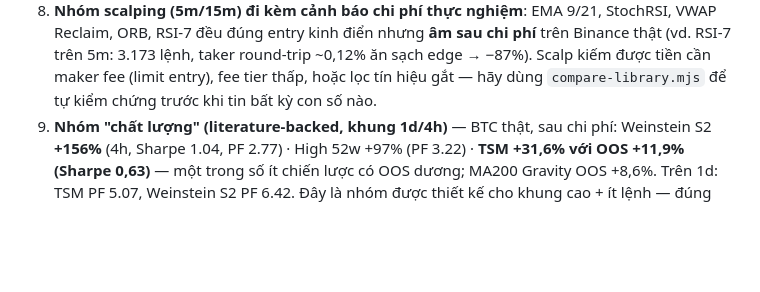
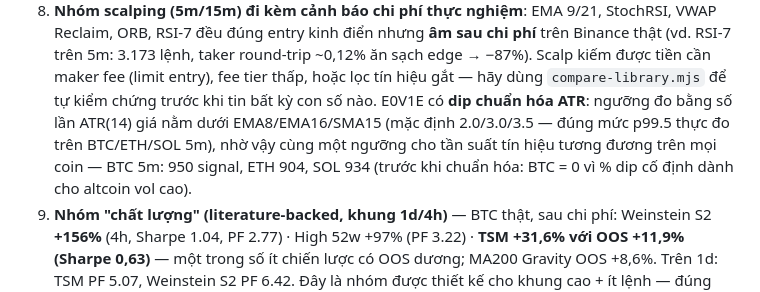
Before and after one commit to thuonghoi3-stack/VelaDesk, a Markdown page: README.md, the part around the change. Drawn GitHub-style; blank space fills up the shorter version.

Commit message:
README: document e0v1e ATR-normalized dips + cross-coin signal parity

```diff
--- a/README.md
+++ b/README.md
@@ -91,6 +91,10 @@ Quy ước port (ghi trong `src/lib/quant/strategy/library.ts`):
    (vd. RSI-7 trên 5m: 3.173 lệnh, taker round-trip ~0,12% ăn sạch edge → −87%). Scalp kiếm
    được tiền cần maker fee (limit entry), fee tier thấp, hoặc lọc tín hiệu gắt — hãy dùng
    `compare-library.mjs` để tự kiểm chứng trước khi tin bất kỳ con số nào.
+   E0V1E có **dip chuẩn hóa ATR**: ngưỡng đo bằng số lần ATR(14) giá nằm dưới
+   EMA8/EMA16/SMA15 (mặc định 2.0/3.0/3.5 — đúng mức p99.5 thực đo trên BTC/ETH/SOL 5m), nhờ
+   vậy cùng một ngưỡng cho tần suất tín hiệu tương đương trên mọi coin — BTC 5m: 950 signal,
+   ETH 904, SOL 934 (trước khi chuẩn hóa: BTC = 0 vì % dip cố định dành cho altcoin vol cao).
 9. **Nhóm "chất lượng" (literature-backed, khung 1d/4h)** — BTC thật, sau chi phí:
    Weinstein S2 **+156%** (4h, Sharpe 1.04, PF 2.77) · High 52w +97% (PF 3.22) ·
    **TSM +31,6% với OOS +11,9% (Sharpe 0,63)** — một trong số ít chiến lược có OOS dương;
```
